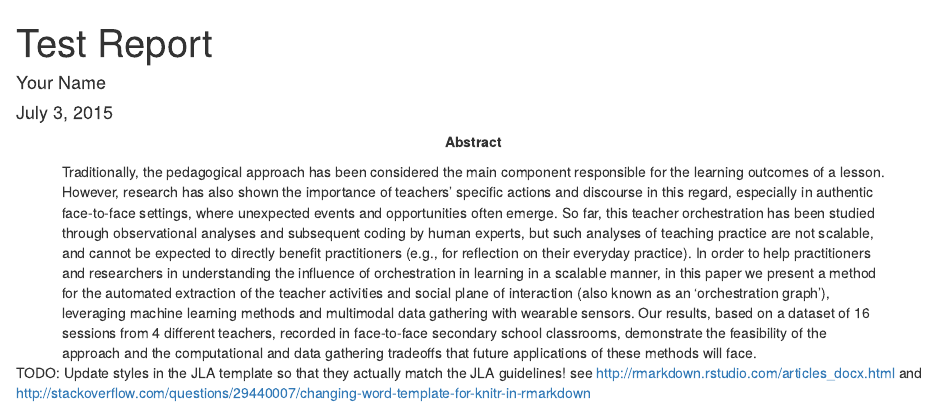
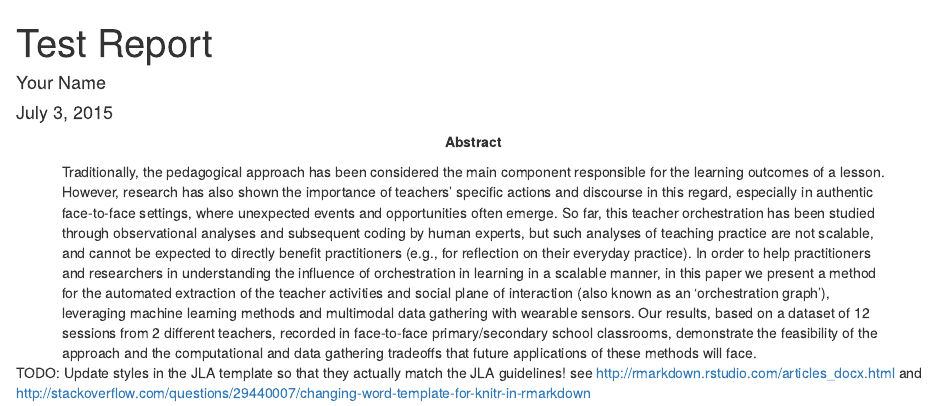
Before and after one commit to chili-epfl/paper-JLA-deep-teaching-analytics, an R Markdown document (manuscript/paper-JLA-deep-teaching-analytics.Rmd): the page in a window 1100 px wide, from its top. Rendered offline with R 4.5, knitr and Pandoc, with nearby package versions; drawn as R Markdown's standard HTML page in place of the format the file asks for.

Commit message:
Update paper-JLA-deep-teaching-analytics.Rmd

```diff
--- a/manuscript/paper-JLA-deep-teaching-analytics.Rmd
+++ b/manuscript/paper-JLA-deep-teaching-analytics.Rmd
@@ -2,7 +2,7 @@
 title: "Test Report"
 author: "Your Name"
 date: "July 3, 2015"
-abstract: Traditionally, the pedagogical approach has been considered the main component responsible for the learning outcomes of a lesson. However, research has also shown the importance of teachers' specific actions and discourse in this regard, especially in authentic face-to-face settings, where unexpected events and opportunities often emerge. So far, this teacher orchestration has been studied through observational analyses and subsequent coding by human experts, but such analyses of teaching practice are not scalable, and cannot be expected to directly benefit practitioners (e.g., for reflection on their everyday practice). In order to help practitioners and researchers in understanding the influence of orchestration in learning in a scalable manner, in this paper we present a method for the automated extraction of the teacher activities and social plane of interaction (also known as an 'orchestration graph'), leveraging machine learning methods and multimodal data gathering with wearable sensors. Our results, based on a dataset of 16 sessions from 4 different teachers, recorded in face-to-face secondary school classrooms, demonstrate the feasibility of the approach and the computational and data gathering tradeoffs that future applications of these methods will face.
+abstract: Traditionally, the pedagogical approach has been considered the main component responsible for the learning outcomes of a lesson. However, research has also shown the importance of teachers' specific actions and discourse in this regard, especially in authentic face-to-face settings, where unexpected events and opportunities often emerge. So far, this teacher orchestration has been studied through observational analyses and subsequent coding by human experts, but such analyses of teaching practice are not scalable, and cannot be expected to directly benefit practitioners (e.g., for reflection on their everyday practice). In order to help practitioners and researchers in understanding the influence of orchestration in learning in a scalable manner, in this paper we present a method for the automated extraction of the teacher activities and social plane of interaction (also known as an 'orchestration graph'), leveraging machine learning methods and multimodal data gathering with wearable sensors. Our results, based on a dataset of 12 sessions from 2 different teachers, recorded in face-to-face primary/secondary school classrooms, demonstrate the feasibility of the approach and the computational and data gathering tradeoffs that future applications of these methods will face.
 output:
   word_document:
     reference_docx: JLA-style-sheet.docx
```
